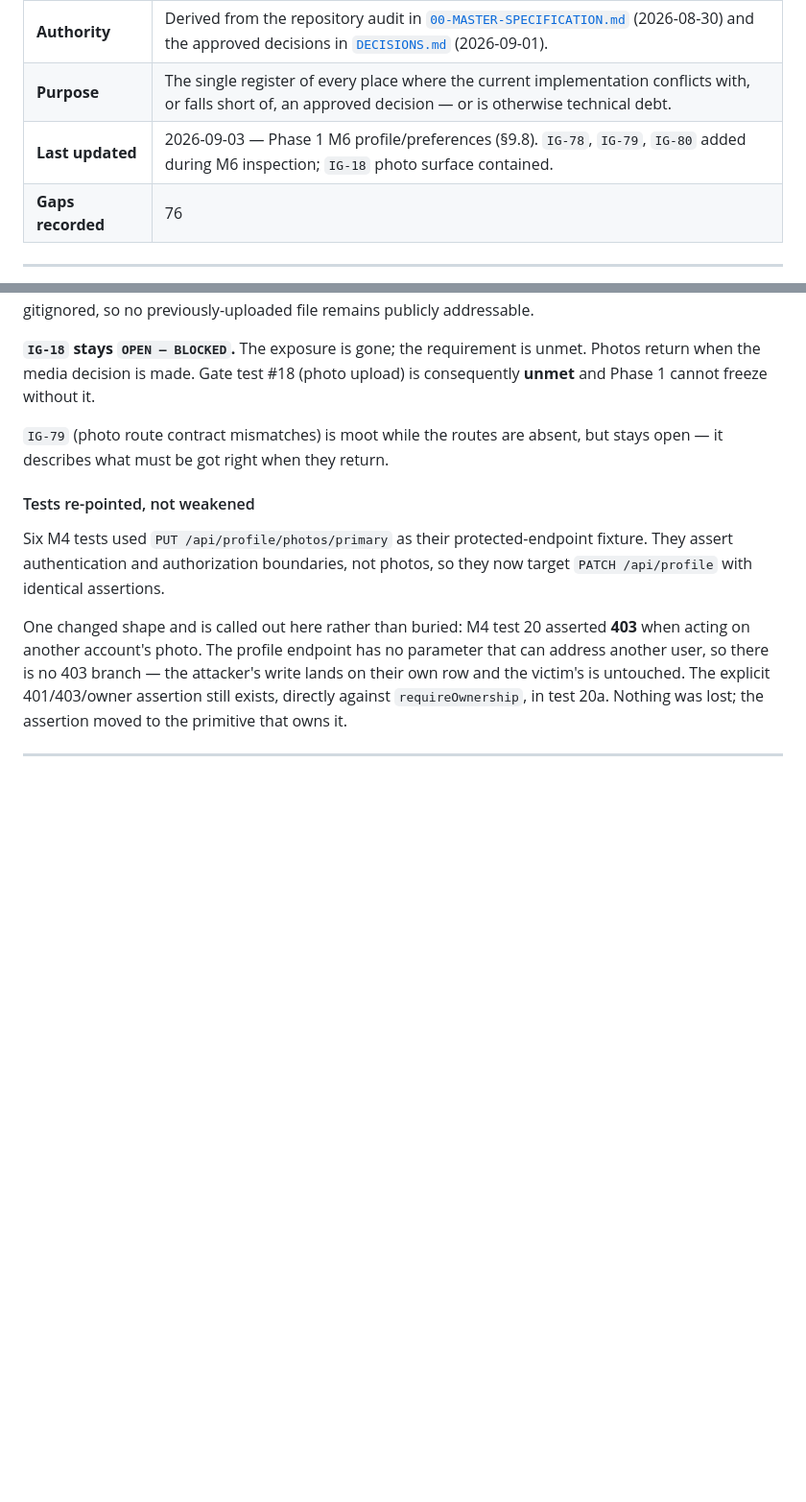
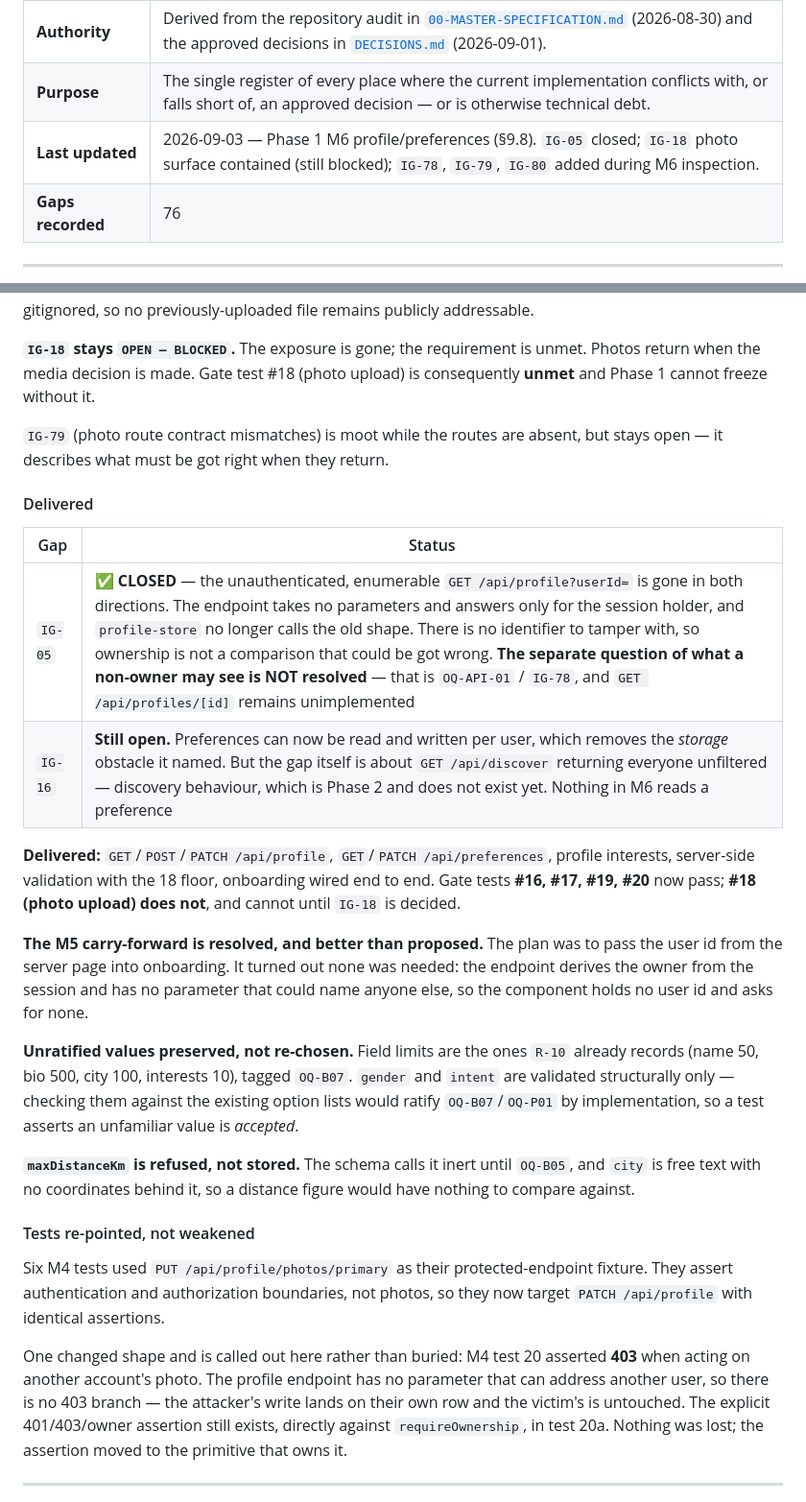
Before and after one commit to bhanu1245/anera-v2, a Markdown page: docs/IMPLEMENTATION-GAPS.md, 2 parts joined by grey strips. Shown at 96% size. GitHub-like rendering; blank space fills up the shorter version.

```diff
--- a/docs/IMPLEMENTATION-GAPS.md
+++ b/docs/IMPLEMENTATION-GAPS.md
@@ -6,7 +6,7 @@
 | **Status** | **REFERENCE** — a register of verified findings. It approves nothing and requires nothing on its own. |
 | **Authority** | Derived from the repository audit in [`00-MASTER-SPECIFICATION.md`](00-MASTER-SPECIFICATION.md) (2026-08-30) and the approved decisions in [`DECISIONS.md`](DECISIONS.md) (2026-09-01). |
 | **Purpose** | The single register of every place where the current implementation conflicts with, or falls short of, an approved decision — or is otherwise technical debt. |
-| **Last updated** | 2026-09-03 — Phase 1 M6 profile/preferences (§9.8). `IG-78`, `IG-79`, `IG-80` added during M6 inspection; `IG-18` photo surface contained. |
+| **Last updated** | 2026-09-03 — Phase 1 M6 profile/preferences (§9.8). `IG-05` closed; `IG-18` photo surface contained (still blocked); `IG-78`, `IG-79`, `IG-80` added during M6 inspection. |
 | **Gaps recorded** | 76 |
 
 ---
@@ -326,6 +326,21 @@ No storage architecture replaced it, deliberately: `TECH-STACK.md` §3 lists med
 
 `IG-79` (photo route contract mismatches) is moot while the routes are absent, but stays open — it describes what must be got right when they return.
 
+#### Delivered
+
+| Gap | Status |
+|---|---|
+| `IG-05` | ✅ **CLOSED** — the unauthenticated, enumerable `GET /api/profile?userId=` is gone in both directions. The endpoint takes no parameters and answers only for the session holder, and `profile-store` no longer calls the old shape. There is no identifier to tamper with, so ownership is not a comparison that could be got wrong. **The separate question of what a non-owner may see is NOT resolved** — that is `OQ-API-01` / `IG-78`, and `GET /api/profiles/[id]` remains unimplemented |
+| `IG-16` | **Still open.** Preferences can now be read and written per user, which removes the *storage* obstacle it named. But the gap itself is about `GET /api/discover` returning everyone unfiltered — discovery behaviour, which is Phase 2 and does not exist yet. Nothing in M6 reads a preference |
+
+**Delivered:** `GET`/`POST`/`PATCH /api/profile`, `GET`/`PATCH /api/preferences`, profile interests, server-side validation with the 18 floor, onboarding wired end to end. Gate tests **#16, #17, #19, #20** now pass; **#18 (photo upload) does not**, and cannot until `IG-18` is decided.
+
+**The M5 carry-forward is resolved, and better than proposed.** The plan was to pass the user id from the server page into onboarding. It turned out none was needed: the endpoint derives the owner from the session and has no parameter that could name anyone else, so the component holds no user id and asks for none.
+
+**Unratified values preserved, not re-chosen.** Field limits are the ones `R-10` already records (name 50, bio 500, city 100, interests 10), tagged `OQ-B07`. `gender` and `intent` are validated structurally only — checking them against the existing option lists would ratify `OQ-B07`/`OQ-P01` by implementation, so a test asserts an unfamiliar value is *accepted*.
+
+**`maxDistanceKm` is refused, not stored.** The schema calls it inert until `OQ-B05`, and `city` is free text with no coordinates behind it, so a distance figure would have nothing to compare against.
+
 #### Tests re-pointed, not weakened
 
 Six M4 tests used `PUT /api/profile/photos/primary` as their protected-endpoint fixture. They assert authentication and authorization boundaries, not photos, so they now target `PATCH /api/profile` with identical assertions.
```
Also changed, not shown: other parts of docs/IMPLEMENTATION-GAPS.md (+1 -1 lines), docs/CHANGELOG.md (+32 -0 lines), docs/ROADMAP.md (+6 -6 lines).
